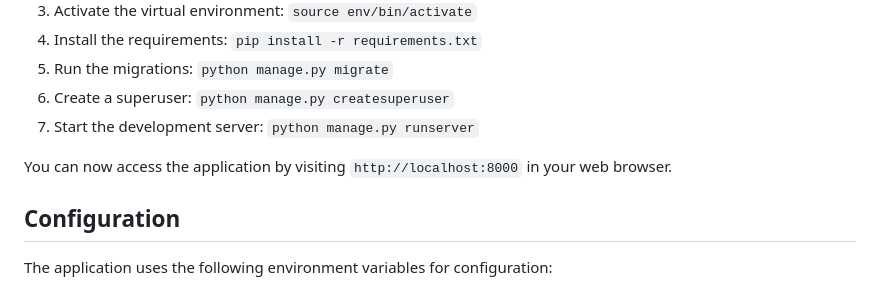
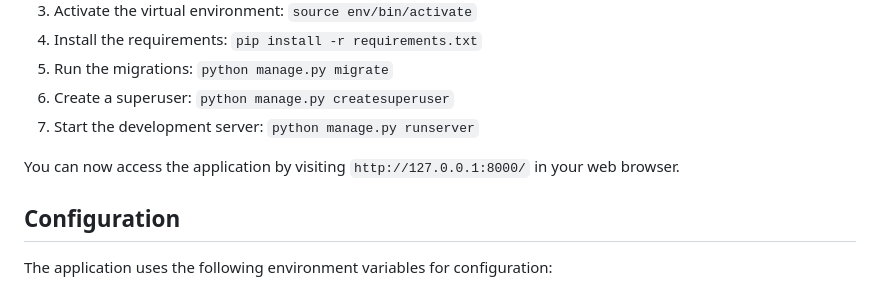
Before and after one commit to utkuyucel/Therapist-Appointment-Django, a Markdown page: README.md, the part around the change. GitHub-like rendering.

```diff
--- a/README.md
+++ b/README.md
@@ -61,7 +61,7 @@ To install and run the application, follow these steps:
 6. Create a superuser: `python manage.py createsuperuser`
 7. Start the development server: `python manage.py runserver`
 
-You can now access the application by visiting `http://localhost:8000` in your web browser.
+You can now access the application by visiting `http://127.0.0.1:8000/` in your web browser.
 
 ## Configuration
 
```
